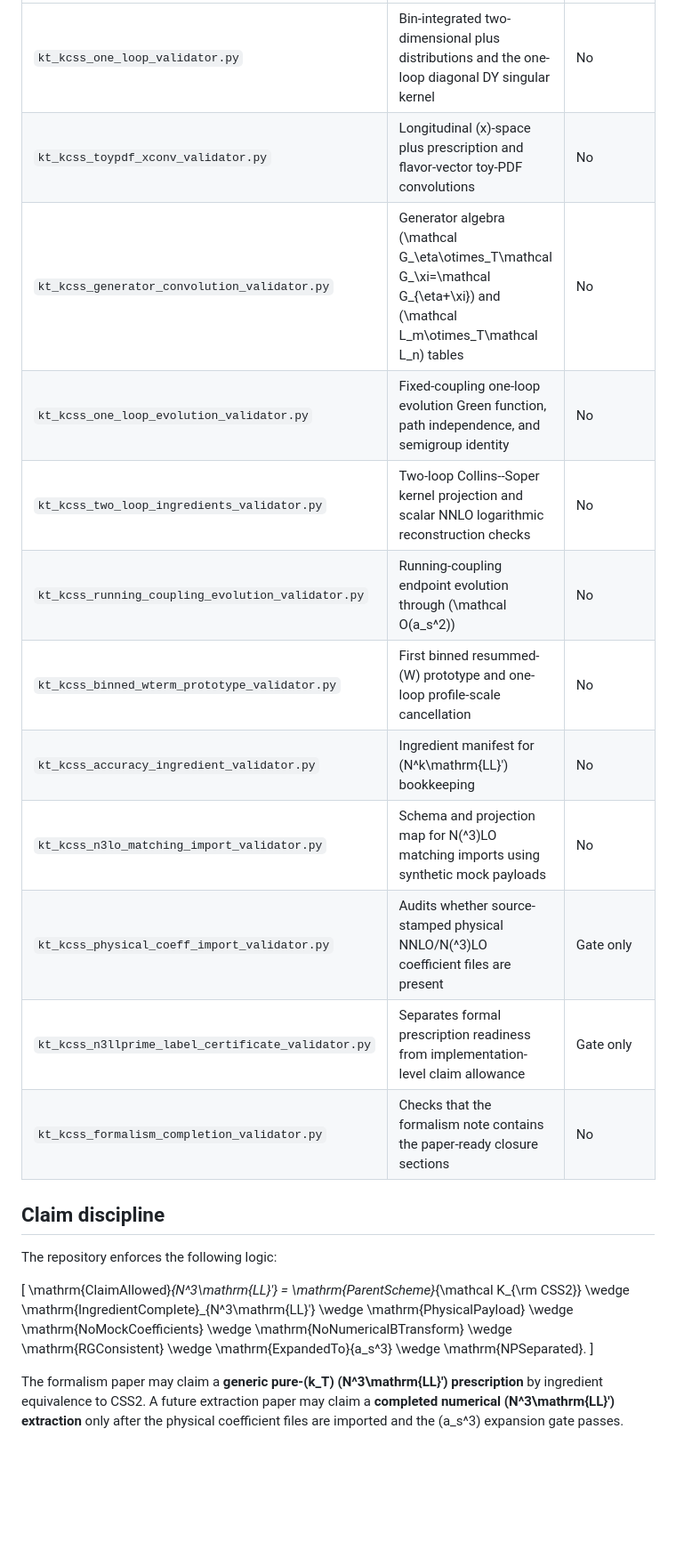
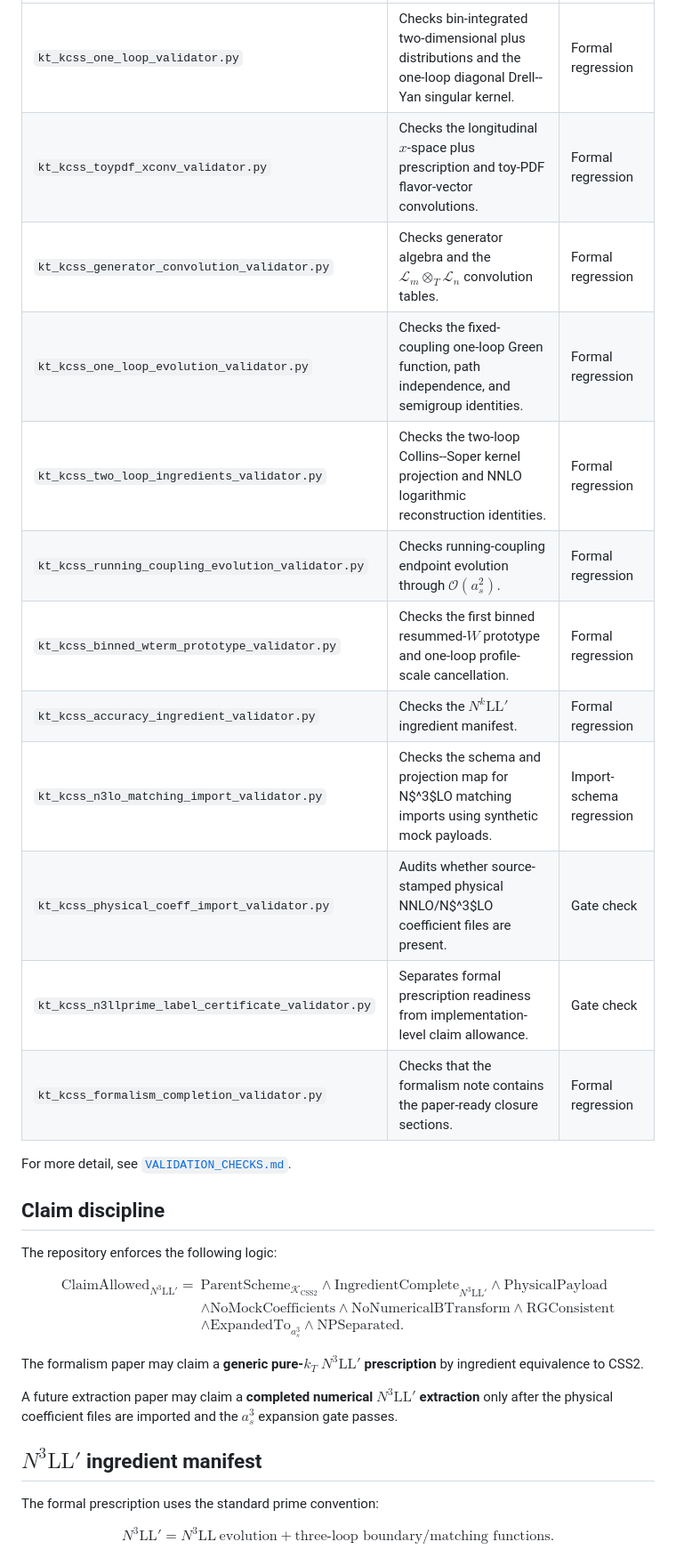
Before and after one commit to uva-spin/k-space, a Markdown page: README.md, the part around one of its changes. Shown at 89% size. GitHub-like rendering; blank space fills up the shorter version.

```diff
--- a/README.md
+++ b/README.md
@@ -82,38 +130,59 @@ That is the correct outcome.  It means the formal prescription is reproducible,
 |---|---|---|
-| `kt_kcss_one_loop_validator.py` | Bin-integrated two-dimensional plus distributions and the one-loop diagonal DY singular kernel | No |
-| `kt_kcss_toypdf_xconv_validator.py` | Longitudinal \(x\)-space plus prescription and flavor-vector toy-PDF convolutions | No |
-| `kt_kcss_generator_convolution_validator.py` | Generator algebra \(\mathcal G_\eta\otimes_T\mathcal G_\xi=\mathcal G_{\eta+\xi}\) and \(\mathcal L_m\otimes_T\mathcal L_n\) tables | No |
-| `kt_kcss_one_loop_evolution_validator.py` | Fixed-coupling one-loop evolution Green function, path independence, and semigroup identity | No |
-| `kt_kcss_two_loop_ingredients_validator.py` | Two-loop Collins--Soper kernel projection and scalar NNLO logarithmic reconstruction checks | No |
-| `kt_kcss_running_coupling_evolution_validator.py` | Running-coupling endpoint evolution through \(\mathcal O(a_s^2)\) | No |
-| `kt_kcss_binned_wterm_prototype_validator.py` | First binned resummed-\(W\) prototype and one-loop profile-scale cancellation | No |
-| `kt_kcss_accuracy_ingredient_validator.py` | Ingredient manifest for \(N^k\mathrm{LL}'\) bookkeeping | No |
-| `kt_kcss_n3lo_matching_import_validator.py` | Schema and projection map for N\(^3\)LO matching imports using synthetic mock payloads | No |
-| `kt_kcss_physical_coeff_import_validator.py` | Audits whether source-stamped physical NNLO/N\(^3\)LO coefficient files are present | Gate only |
-| `kt_kcss_n3llprime_label_certificate_validator.py` | Separates formal prescription readiness from implementation-level claim allowance | Gate only |
-| `kt_kcss_formalism_completion_validator.py` | Checks that the formalism note contains the paper-ready closure sections | No |
+| `kt_kcss_one_loop_validator.py` | Checks bin-integrated two-dimensional plus distributions and the one-loop diagonal Drell--Yan singular kernel. | Formal regression |
+| `kt_kcss_toypdf_xconv_validator.py` | Checks the longitudinal $x$-space plus prescription and toy-PDF flavor-vector convolutions. | Formal regression |
+| `kt_kcss_generator_convolution_validator.py` | Checks generator algebra and the $\mathcal L_m \otimes_T \mathcal L_n$ convolution tables. | Formal regression |
+| `kt_kcss_one_loop_evolution_validator.py` | Checks the fixed-coupling one-loop Green function, path independence, and semigroup identities. | Formal regression |
+| `kt_kcss_two_loop_ingredients_validator.py` | Checks the two-loop Collins--Soper kernel projection and NNLO logarithmic reconstruction identities. | Formal regression |
+| `kt_kcss_running_coupling_evolution_validator.py` | Checks running-coupling endpoint evolution through $\mathcal O(a_s^2)$. | Formal regression |
+| `kt_kcss_binned_wterm_prototype_validator.py` | Checks the first binned resummed-$W$ prototype and one-loop profile-scale cancellation. | Formal regression |
+| `kt_kcss_accuracy_ingredient_validator.py` | Checks the $N^k\mathrm{LL}'$ ingredient manifest. | Formal regression |
+| `kt_kcss_n3lo_matching_import_validator.py` | Checks the schema and projection map for N$^3$LO matching imports using synthetic mock payloads. | Import-schema regression |
+| `kt_kcss_physical_coeff_import_validator.py` | Audits whether source-stamped physical NNLO/N$^3$LO coefficient files are present. | Gate check |
+| `kt_kcss_n3llprime_label_certificate_validator.py` | Separates formal prescription readiness from implementation-level claim allowance. | Gate check |
+| `kt_kcss_formalism_completion_validator.py` | Checks that the formalism note contains the paper-ready closure sections. | Formal regression |
+
+For more detail, see [`VALIDATION_CHECKS.md`](VALIDATION_CHECKS.md).
 
 ## Claim discipline
 
 The repository enforces the following logic:
 
-\[
-\mathrm{ClaimAllowed}_{N^3\mathrm{LL}'} =
-\mathrm{ParentScheme}_{\mathcal K_{\rm CSS2}}
+$$
+\begin{aligned}
+\mathrm{ClaimAllowed}_{N^3\mathrm{LL}'} ={}&
+\mathrm{ParentScheme}_{\mathcal K_{\mathrm{CSS2}}}
 \wedge
 \mathrm{IngredientComplete}_{N^3\mathrm{LL}'}
 \wedge
 \mathrm{PhysicalPayload}
-\wedge
+\\
+&\wedge
 \mathrm{NoMockCoefficients}
 \wedge
 \mathrm{NoNumericalBTransform}
 \wedge
 \mathrm{RGConsistent}
-\wedge
-\mathrm{ExpandedTo}\{a_s^3\}
+\\
+&\wedge
+\mathrm{ExpandedTo}_{a_s^3}
 \wedge
 \mathrm{NPSeparated}.
-\]
+\end{aligned}
+$$
 
-The formalism paper may claim a **generic pure-\(k_T\) \(N^3\mathrm{LL}'\) prescription** by ingredient equivalence to CSS2.  A future extraction paper may claim a **completed numerical \(N^3\mathrm{LL}'\) extraction** only after the physical coefficient files are imported and the \(a_s^3\) expansion gate passes.
+The formalism paper may claim a **generic pure-$k_T$ $N^3\mathrm{LL}'$ prescription** by ingredient equivalence to CSS2.
+
+A future extraction paper may claim a **completed numerical $N^3\mathrm{LL}'$ extraction** only after the physical coefficient files are imported and the $a_s^3$ expansion gate passes.
+
+## $N^3\mathrm{LL}'$ ingredient manifest
+
+The formal prescription uses the standard prime convention:
+
+$$
+N^3\mathrm{LL}'
+=
+N^3\mathrm{LL}\ \text{evolution}
++
+\text{three-loop boundary/matching functions}.
+$$
+
```
Also changed, not shown: other parts of README.md (+122 -32 lines).
